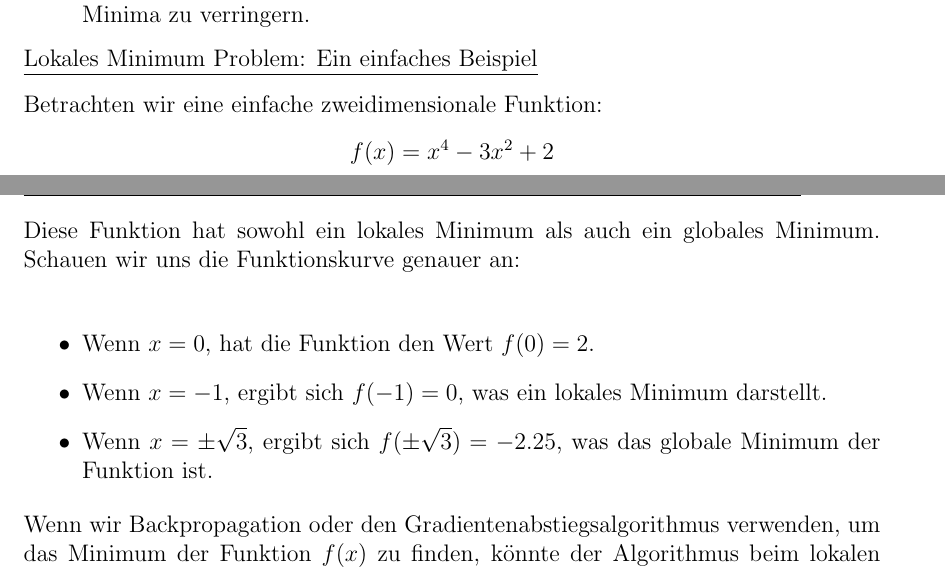
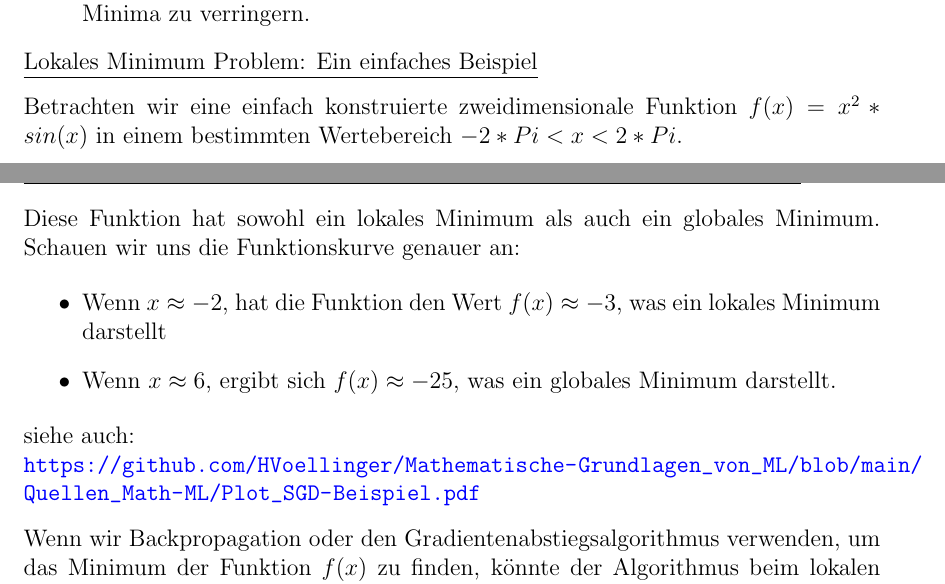
Before and after one commit to HVoellinger/Mathematische-Grundlagen_von_ML, a LaTeX document (Math+MaschLernen(ML)v0.91.tex): two parts of pages 128 and 129 of 156, joined at a grey line, cut so that both start at the same text. Compiled offline with pdfLaTeX.

Commit message:
Add files via upload

```diff
--- a/Math+MaschLernen(ML)v0.91.tex
+++ b/Math+MaschLernen(ML)v0.91.tex
@@ -3307,19 +3307,16 @@ Backpropagation basiert auf Gradientenabstieg, der versucht, die Verlustfunktion
 %
 \underline{Lokales Minimum Problem: Ein einfaches Beispiel}\\[0.3cm]
 %
-Betrachten wir eine einfache zweidimensionale Funktion:
-\[
-f(x) = x^4 - 3x^2 + 2
-\]
-%
-Diese Funktion hat sowohl ein lokales Minimum als auch ein globales Minimum. Schauen wir uns die Funktionskurve genauer an: \\
+Betrachten wir eine einfach konstruierte zweidimensionale Funktion $ f(x) = x^2*sin(x)$ in einem bestimmten Wertebereich $ -2*Pi < x < 2*Pi $. \\
+%
+Diese Funktion hat sowohl ein lokales Minimum als auch ein globales Minimum. Schauen wir uns die Funktionskurve genauer an:
 
 \begin{itemize}
-    \item Wenn \(x = 0\), hat die Funktion den Wert \(f(0) = 2\).
-    \item Wenn \(x = -1\), ergibt sich \(f(-1) = 0\), was ein lokales Minimum darstellt.
-    \item Wenn \(x = \pm \sqrt{3}\), ergibt sich \(f(\pm \sqrt{3}) = -2.25\), was das globale Minimum der Funktion ist.
-\end{itemize}
-%
+    \item Wenn \( x \approx - 2 \), hat die Funktion den Wert \( f(x) \approx -3 \), was ein lokales Minimum darstellt
+    \item Wenn \(x \approx 6 \), ergibt sich \(f(x) \approx -25 \), was ein globales Minimum darstellt.
+    \end{itemize}
+siehe auch:  \\
+\textbf{\url{https://github.com/HVoellinger/Mathematische-Grundlagen_von_ML/blob/main/Quellen_Math-ML/Plot_SGD-Beispiel.pdf}}\\[0.3cm]
 %
 Wenn wir Backpropagation oder den Gradientenabstiegsalgorithmus verwenden, um das Minimum der Funktion \(f(x)\) zu finden, könnte der Algorithmus beim lokalen Minimum bei \(x = -1\) steckenbleiben, anstatt weiter zu iterieren, um das globale Minimum bei \(x = \pm \sqrt{3}\) zu erreichen.\\[0.4cm]
 %
```
Also changed, not shown: Math+MaschLernen(ML)v0.91.pdf, Math+MaschLernen(ML)v0.91.tex (7 more changed lines).
